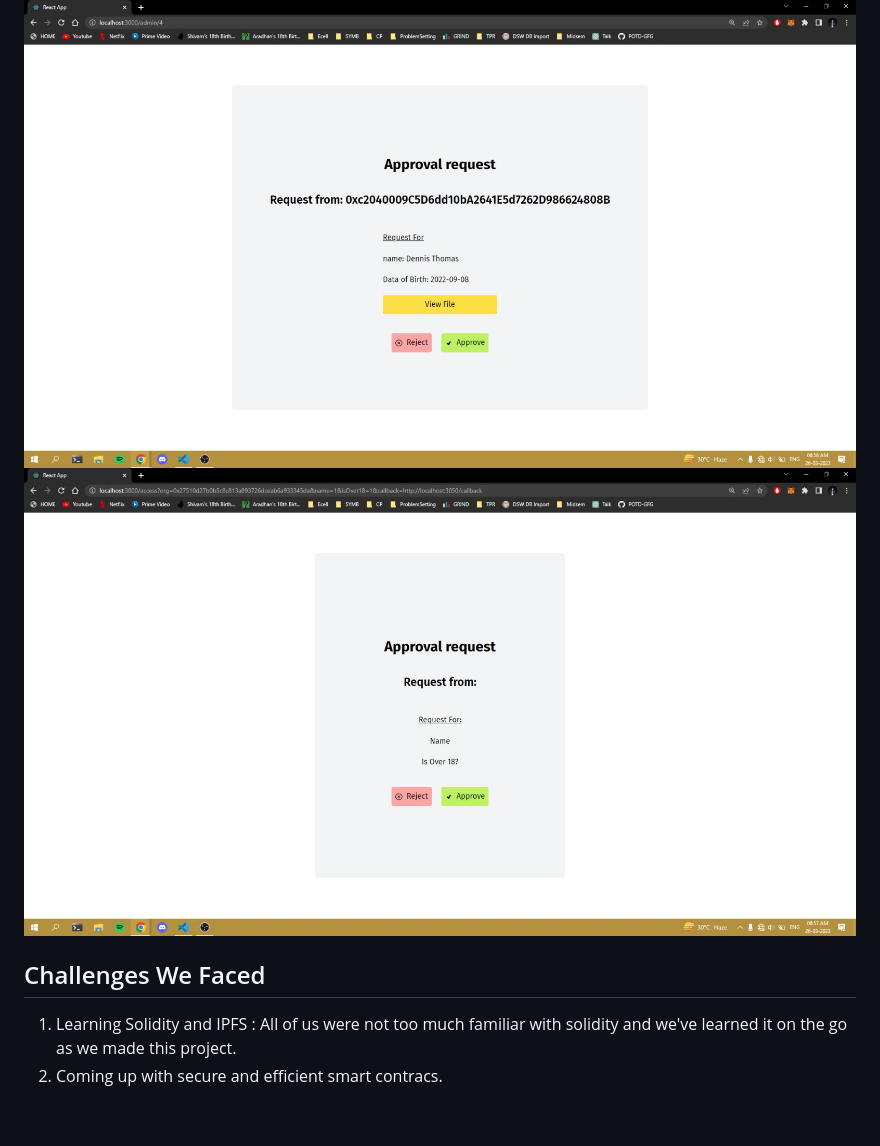
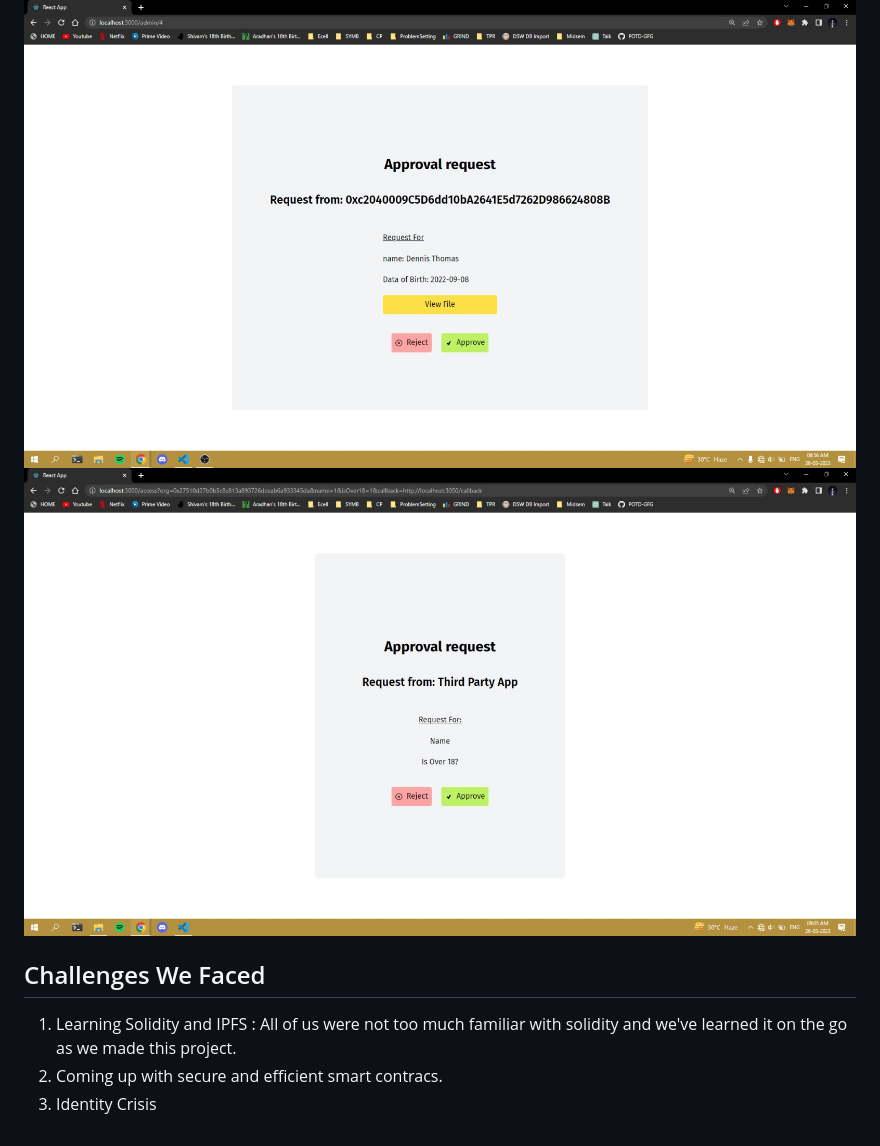
Before and after one commit to geeqib23/Decentral-ID, a Markdown page: README.md, the part around the change printed below. Rendered like a GitHub page; pictures changed too: demo/5.jpeg.

```diff
--- a/README.md
+++ b/README.md
@@ -48,3 +49,4 @@ Just to prove their identity, users are forced to give away their personal docum
 ## Challenges We Faced
 1. Learning Solidity and IPFS : All of us were not too much familiar with solidity and we've learned it on the go as we made this project.
 2. Coming up with secure and efficient smart contracs.
+3. Identity Crisis
```
Also changed, not shown: other parts of README.md (+1 -0 lines).
